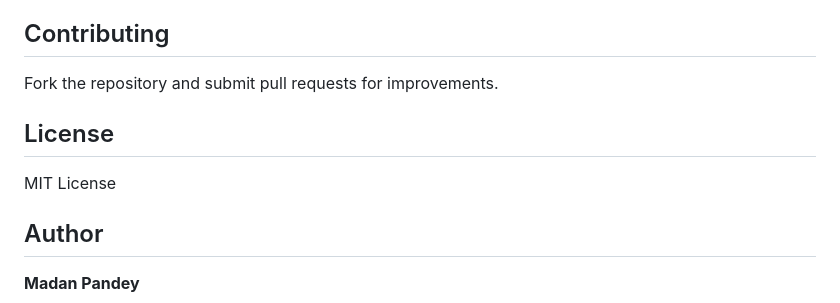
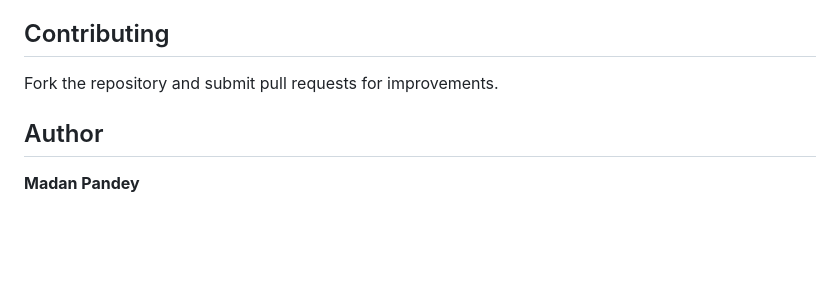
Before and after one commit to Madan-21/AniCore, a Markdown page: README.md, the part around the change. GitHub-like rendering; blank space fills up the shorter version.

Commit message:
Remove License section from README
Removed License section from README

```diff
--- a/README.md
+++ b/README.md
@@ -116,10 +116,6 @@ DB_PASS=your_password
 
 Fork the repository and submit pull requests for improvements.
 
-## License
-
-MIT License
-
 ## Author
 
 **Madan Pandey**
```
